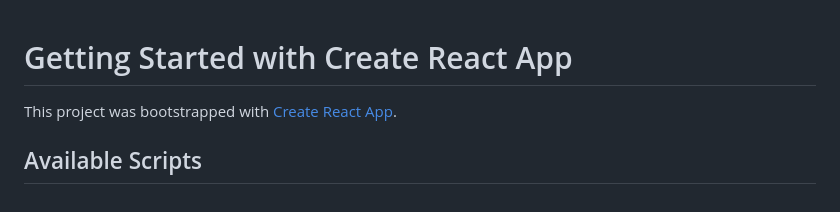
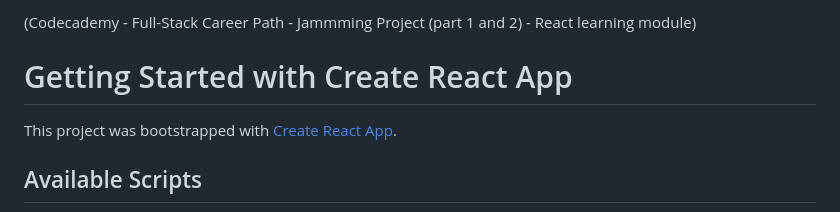
Before and after one commit to oxelfer/codecademy-jammming, a Markdown page: README.md, the part around the change. Rendered like a GitHub page.

Commit message:
Introduction to readme - part of Codecademy course

```diff
--- a/README.md
+++ b/README.md
@@ -1,3 +1,4 @@
+(Codecademy - Full-Stack Career Path - Jammming Project (part 1 and 2) - React learning module)
 # Getting Started with Create React App
 
 This project was bootstrapped with [Create React App](https://github.com/facebook/create-react-app).
```
